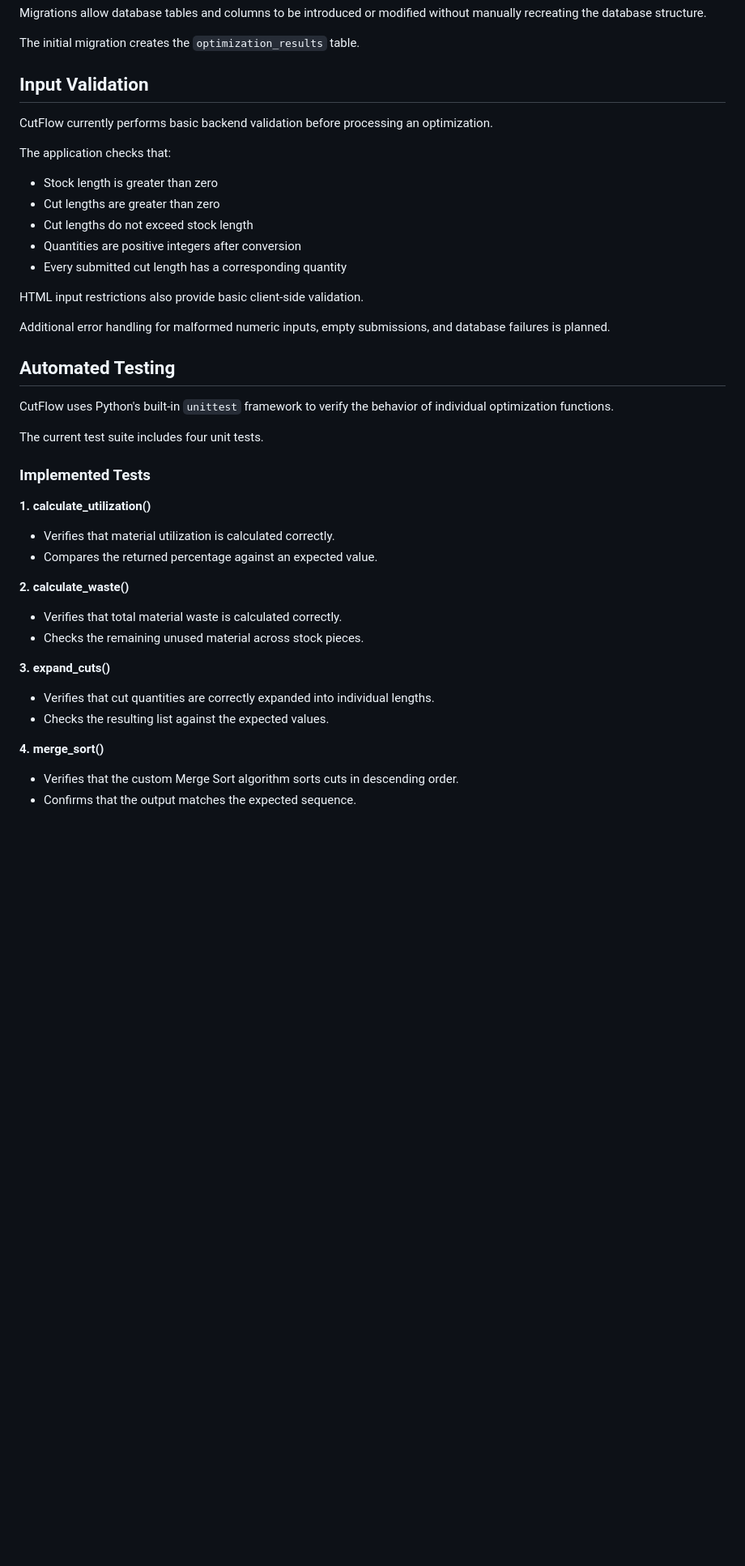
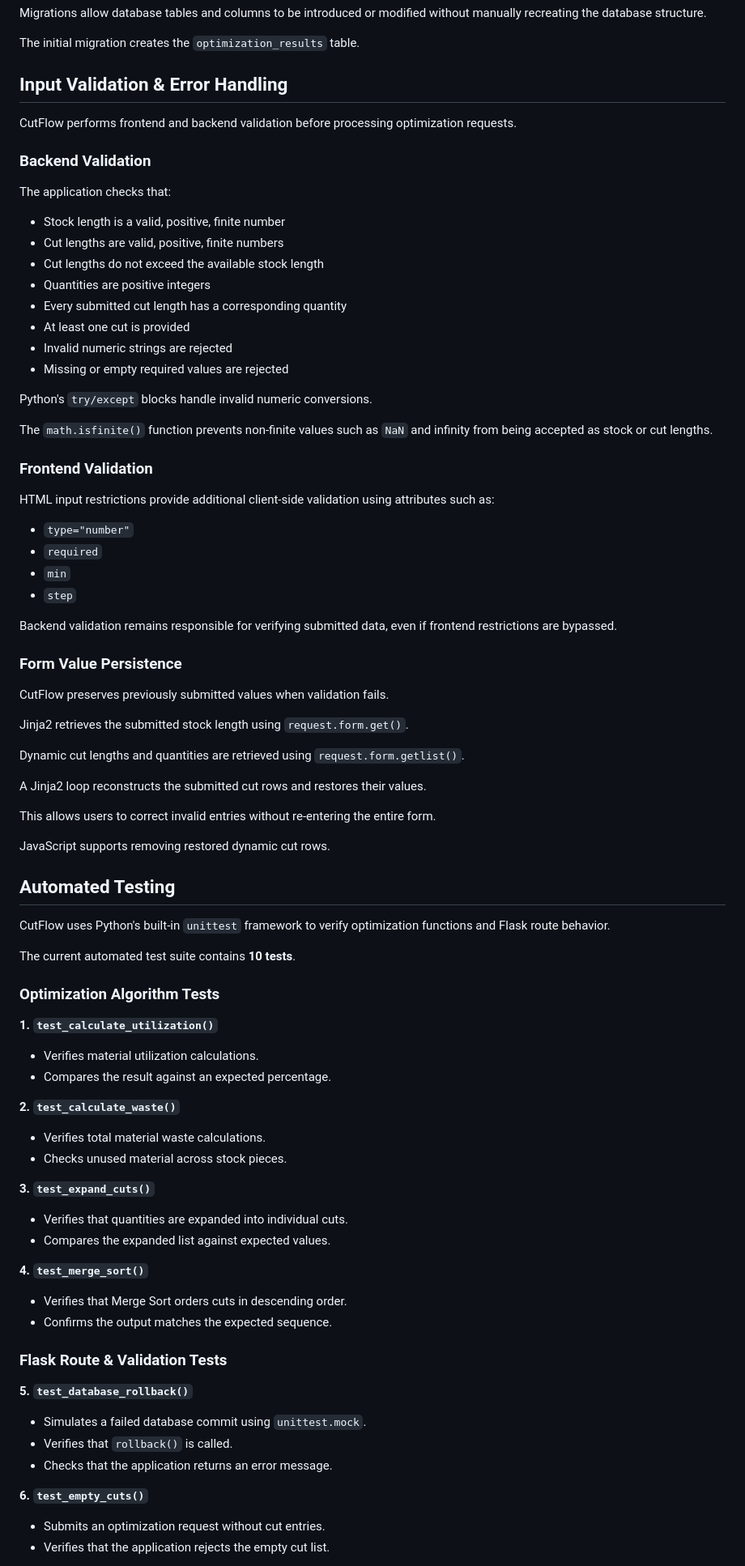
Before and after one commit to Monsyerz/cutflow, a Markdown page: README.md, the part around one of its changes. Shown at 81% size. Rendered like a GitHub page; blank space fills up the shorter version.

Commit message:
docs: update README with validation, testing and roadmap progress

```diff
--- a/README.md
+++ b/README.md
@@ -217,42 +245,84 @@ Migrations allow database tables and columns to be introduced or modified withou
 
 The initial migration creates the `optimization_results` table.
 
-## Input Validation
+## Input Validation & Error Handling
 
-CutFlow currently performs basic backend validation before processing an optimization.
+CutFlow performs frontend and backend validation before processing optimization requests.
+
+### Backend Validation
 
 The application checks that:
 
-- Stock length is greater than zero
-- Cut lengths are greater than zero
-- Cut lengths do not exceed stock length
-- Quantities are positive integers after conversion
+- Stock length is a valid, positive, finite number
+- Cut lengths are valid, positive, finite numbers
+- Cut lengths do not exceed the available stock length
+- Quantities are positive integers
 - Every submitted cut length has a corresponding quantity
+- At least one cut is provided
+- Invalid numeric strings are rejected
+- Missing or empty required values are rejected
 
-HTML input restrictions also provide basic client-side validation.
+Python's `try/except` blocks handle invalid numeric conversions.
 
-Additional error handling for malformed numeric inputs, empty submissions, and database failures is planned.
+The `math.isfinite()` function prevents non-finite values such as `NaN` and infinity from being accepted as stock or cut lengths.
+
+### Frontend Validation
+
+HTML input restrictions provide additional client-side validation using attributes such as:
+
+- `type="number"`
+- `required`
+- `min`
+- `step`
+
+Backend validation remains responsible for verifying submitted data, even if frontend restrictions are bypassed.
+
+### Form Value Persistence
+
+CutFlow preserves previously submitted values when validation fails.
+
+Jinja2 retrieves the submitted stock length using `request.form.get()`.
+
+Dynamic cut lengths and quantities are retrieved using `request.form.getlist()`.
+
+A Jinja2 loop reconstructs the submitted cut rows and restores their values.
+
+This allows users to correct invalid entries without re-entering the entire form.
+
+JavaScript supports removing restored dynamic cut rows.
 
 ## Automated Testing
 
-CutFlow uses Python's built-in `unittest` framework to verify the behavior of individual optimization functions.
+CutFlow uses Python's built-in `unittest` framework to verify optimization functions and Flask route behavior.
 
-The current test suite includes four unit tests.
+The current automated test suite contains **10 tests**.
 
-### Implemented Tests
+### Optimization Algorithm Tests
 
-**1. calculate_utilization()**
-- Verifies that material utilization is calculated correctly.
-- Compares the returned percentage against an expected value.
+**1. `test_calculate_utilization()`**
+- Verifies material utilization calculations.
+- Compares the result against an expected percentage.
 
-**2. calculate_waste()**
-- Verifies that total material waste is calculated correctly.
-- Checks the remaining unused material across stock pieces.
+**2. `test_calculate_waste()`**
+- Verifies total material waste calculations.
+- Checks unused material across stock pieces.
 
-**3. expand_cuts()**
-- Verifies that cut quantities are correctly expanded into individual lengths.
-- Checks the resulting list against the expected values.
+**3. `test_expand_cuts()`**
+- Verifies that quantities are expanded into individual cuts.
+- Compares the expanded list against expected values.
 
-**4. merge_sort()**
-- Verifies that the custom Merge Sort algorithm sorts cuts in descending order.
-- Confirms that the output matches the expected sequence.
+**4. `test_merge_sort()`**
+- Verifies that Merge Sort orders cuts in descending order.
+- Confirms the output matches the expected sequence.
+
+### Flask Route & Validation Tests
+
+**5. `test_database_rollback()`**
+- Simulates a failed database commit using `unittest.mock`.
+- Verifies that `rollback()` is called.
+- Checks that the application returns an error message.
+
+**6. `test_empty_cuts()`**
+- Submits an optimization request without cut entries.
+- Verifies that the application rejects the empty cut list.
+
```
Also changed, not shown: other parts of README.md (+135 -31 lines).
